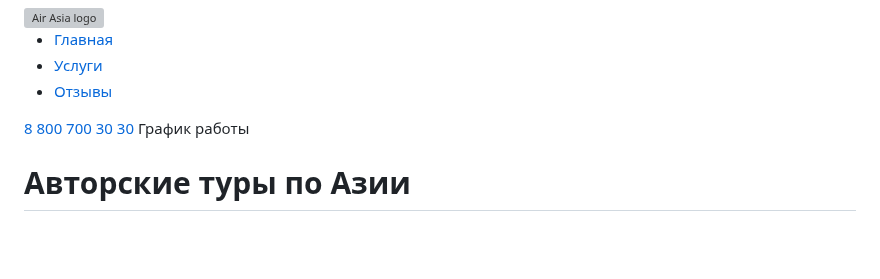
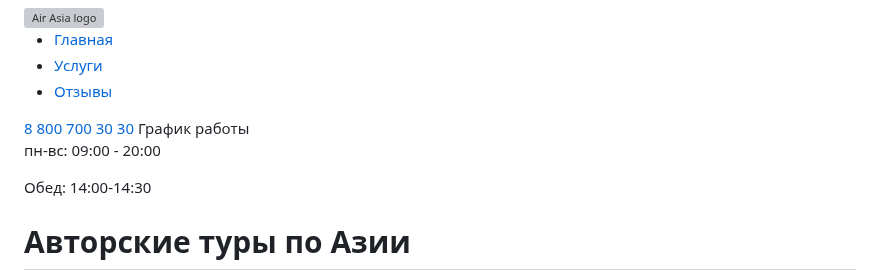
Before and after one commit to rudanastasia/air, a Markdown page: README.md, the part around the change. GitHub-like rendering; blank space fills up the shorter version; grey boxes are pictures that could not be loaded.

```diff
--- a/README.md
+++ b/README.md
@@ -31,6 +31,10 @@
                     <address class="contacts">
                         <a href="tel:+78007003030" class="contacts__phone">8 800 700 30 30</a>
                         <contacts class="dropdown__title">График работы</contacts>
+                        <div class="dropdown-time">
+                            <p>пн-вс: 09:00 - 20:00</p>
+                            <p>Обед: 14:00-14:30</p>
+                        </div>
                     </address>
              </header>
              <div class="hero__content">
```
